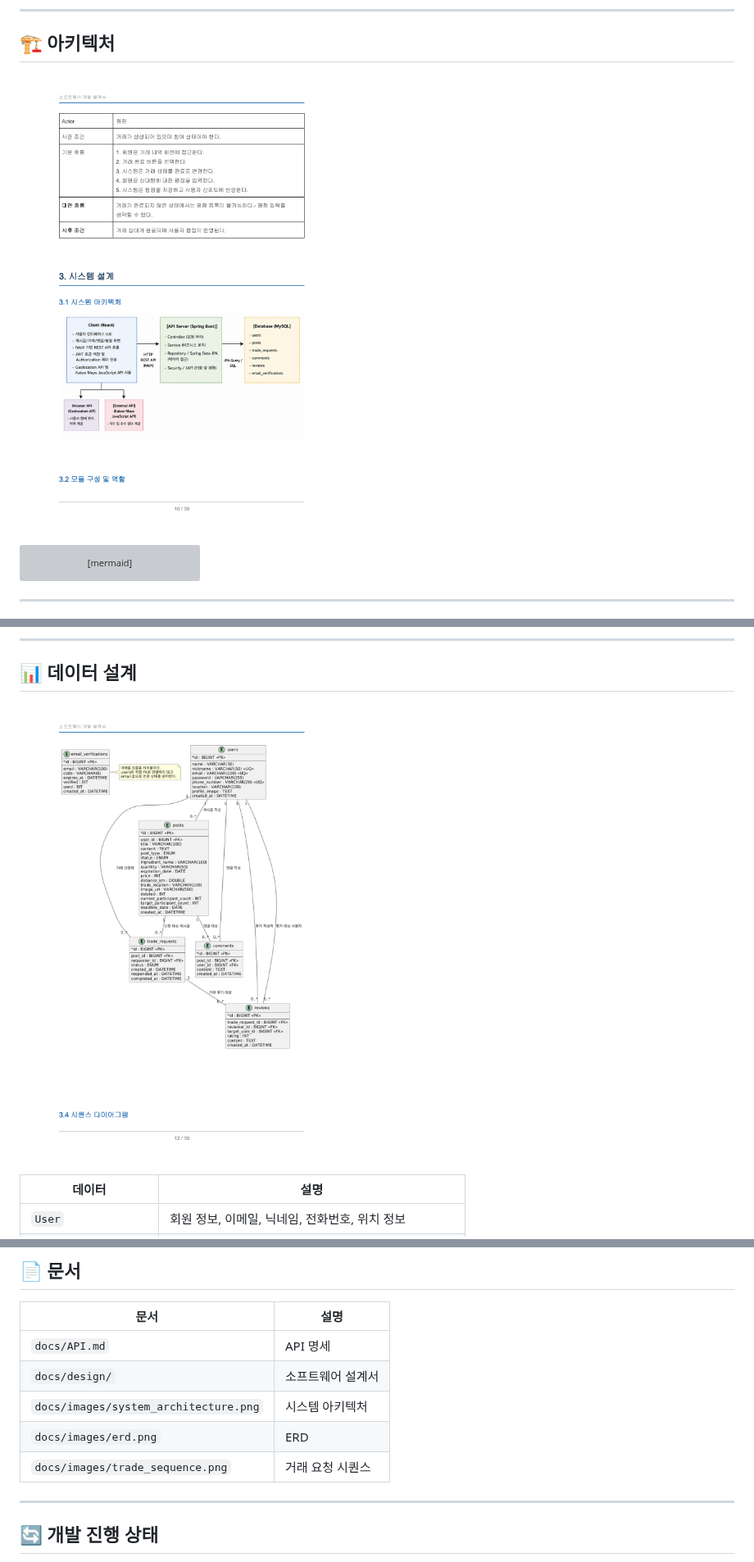
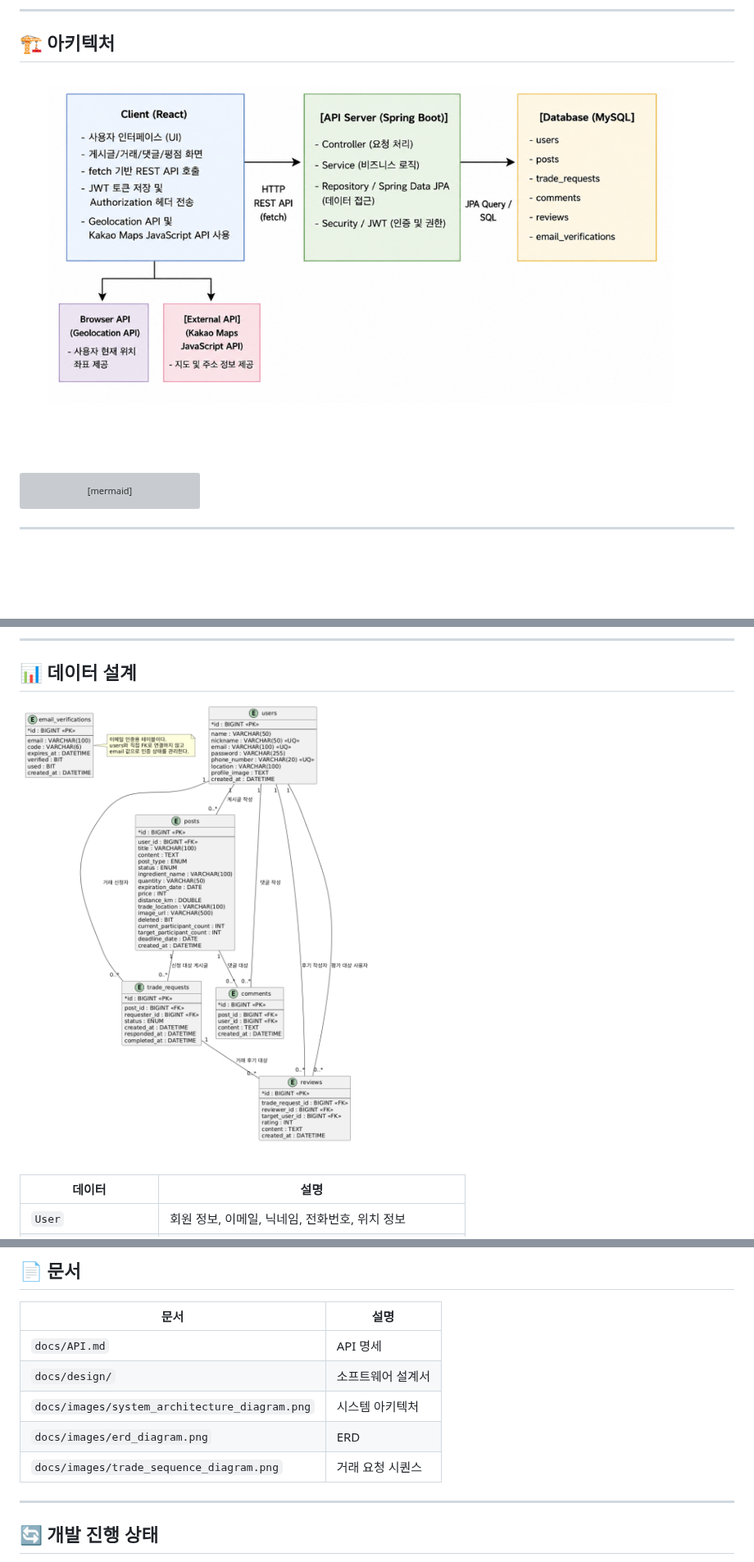
Before and after one commit to hjs7115/foodshare, a Markdown page: README.md, 3 parts joined by grey strips. Shown at 82% size. Rendered like a GitHub page; pictures changed too: docs/images/erd_diagram.png (added), docs/images/system_architecture_diagram.png (added); blank space fills up the shorter version; grey boxes are pictures that could not be loaded.

Commit message:
docs: add cropped readme diagrams

````diff
--- a/README.md
+++ b/README.md
@@ -78,7 +78,7 @@ sequenceDiagram
 
 ## 🏗️ 아키텍처
 
-![System Architecture](docs/images/system_architecture.png)
+![System Architecture](docs/images/system_architecture_diagram.png)
 
 ```mermaid
 graph TB
@@ -157,7 +157,7 @@ graph TB
 
 ## 📊 데이터 설계
 
-![ERD](docs/images/erd.png)
+![ERD](docs/images/erd_diagram.png)
 
 | 데이터 | 설명 |
 |------|------|
@@ -520,9 +520,9 @@ file
 |------|------|
 | `docs/API.md` | API 명세 |
 | `docs/design/` | 소프트웨어 설계서 |
-| `docs/images/system_architecture.png` | 시스템 아키텍처 |
-| `docs/images/erd.png` | ERD |
-| `docs/images/trade_sequence.png` | 거래 요청 시퀀스 |
+| `docs/images/system_architecture_diagram.png` | 시스템 아키텍처 |
+| `docs/images/erd_diagram.png` | ERD |
+| `docs/images/trade_sequence_diagram.png` | 거래 요청 시퀀스 |
 
 ---
 
````
Also changed, not shown: docs/images/trade_sequence_diagram.png (added).
